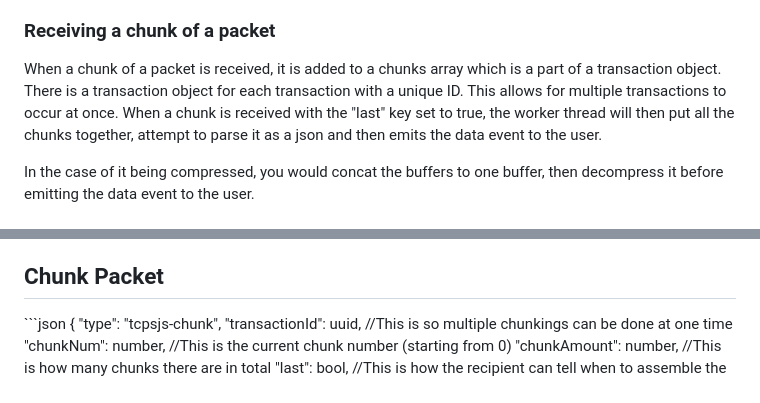
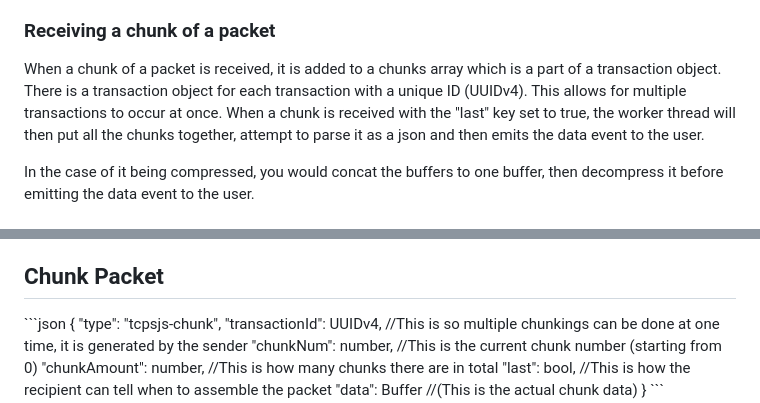
Before and after one commit to Limitless-TCP/Website, a Markdown page: docs/DevDocs.md, 2 parts joined by grey strips. GitHub-like rendering.

Commit message:
Better defined what kind of ID transactions use

````diff
--- a/docs/DevDocs.md
+++ b/docs/DevDocs.md
@@ -109,7 +109,7 @@ A compressed packet works the same as a normal packet, the only difference being
 
 ### Receiving a chunk of a packet
 When a chunk of a packet is received, it is added to a chunks array which is a part of a transaction object. There is a transaction object for each transaction with
-a unique ID. This allows for multiple transactions to occur at once. When a chunk is received with the "last" key set to true, the worker thread will then put all the chunks
+a unique ID (UUIDv4). This allows for multiple transactions to occur at once. When a chunk is received with the "last" key set to true, the worker thread will then put all the chunks
 together, attempt to parse it as a json and then emits the data event to the user.
 
 In the case of it being compressed, you would concat the buffers to one buffer, then decompress it before emitting the data event to the user.
@@ -161,7 +161,7 @@ This is the packet that is sent to a client or server and then called as an even
 ```json
 {
   "type": "tcpsjs-chunk",
-  "transactionId": uuid, //This is so multiple chunkings can be done at one time
+  "transactionId": UUIDv4, //This is so multiple chunkings can be done at one time, it is generated by the sender
   "chunkNum": number, //This is the current chunk number (starting from 0)
   "chunkAmount": number, //This is how many chunks there are in total
   "last": bool, //This is how the recipient can tell when to assemble the packet
````
